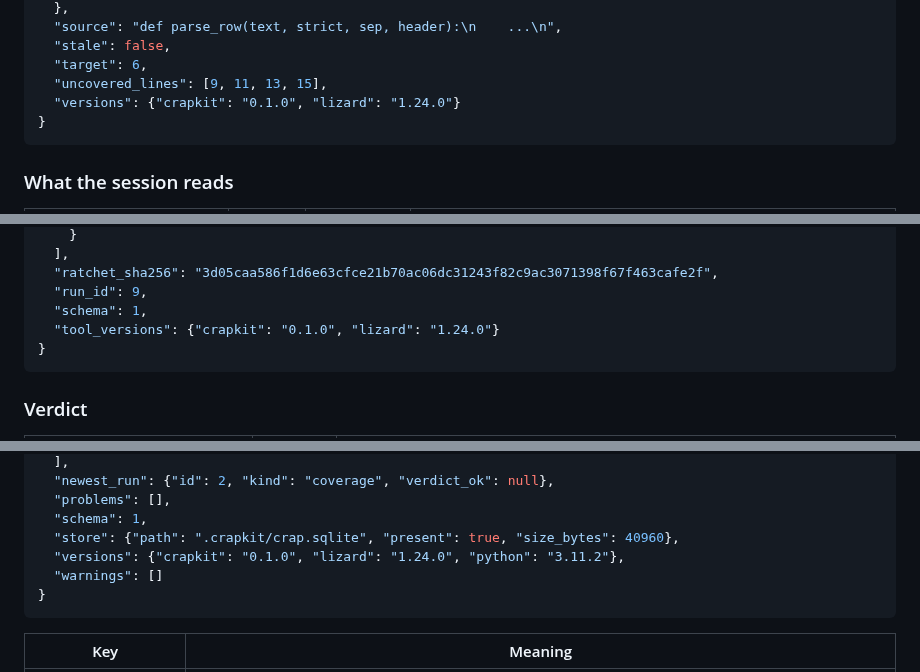
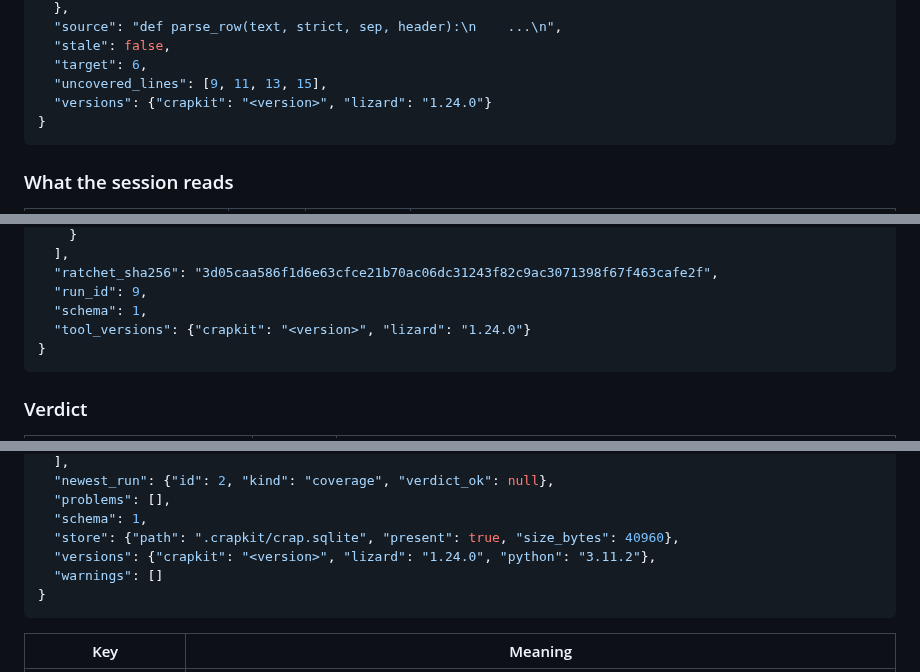
Before and after one commit to JeanFrancoisGagne/crapkit, a Markdown page: docs/agent-json.md, 3 parts joined by grey strips. Rendered like a GitHub page.

Commit message:
Stop the agent page quoting a version it cannot keep
docs/agent-json.md printed "0.1.0" as crapkit's version in three sample
payloads (brief, verify --json, doctor --json) and "this crapkit is 0.4.0" in
the doctor --plugin-root transcript. The tree is 0.4.4, so all four were wrong,
and pinning 0.4.4 into them only moves the wrongness to the next release.

Both forms now read <version>. That is the placeholder the same page already
uses for values a reader supplies or the tool fills in: <test command> in the
doctor warning, <that root> in the checking line, cache/<marketplace>/<plugin>/
<version>/ in the install path. It stays valid JSON inside the payload blocks,
and the transcript still shows the disagreement it exists to show, because the
plugin side keeps its literal 0.3.0.

````diff
--- a/docs/agent-json.md
+++ b/docs/agent-json.md
@@ -361,7 +361,7 @@ $ crapkit brief app/parse_csv.py parse_row --json
   "stale": false,
   "target": 6,
   "uncovered_lines": [9, 11, 13, 15],
-  "versions": {"crapkit": "0.1.0", "lizard": "1.24.0"}
+  "versions": {"crapkit": "<version>", "lizard": "1.24.0"}
 }
 ```
 
@@ -732,7 +732,7 @@ $ crapkit verify --json
   "ratchet_sha256": "3d05caa586f1d6e63cfce21b70ac06dc31243f82c9ac3071398f67f463cafe2f",
   "run_id": 9,
   "schema": 1,
-  "tool_versions": {"crapkit": "0.1.0", "lizard": "1.24.0"}
+  "tool_versions": {"crapkit": "<version>", "lizard": "1.24.0"}
 }
 ```
 
@@ -895,7 +895,7 @@ $ crapkit doctor --json
   "problems": [],
   "schema": 1,
   "store": {"path": ".crapkit/crap.sqlite", "present": true, "size_bytes": 40960},
-  "versions": {"crapkit": "0.1.0", "lizard": "1.24.0", "python": "3.11.2"},
+  "versions": {"crapkit": "<version>", "lizard": "1.24.0", "python": "3.11.2"},
   "warnings": []
 }
 ```
````
Also changed, not shown: other parts of docs/agent-json.md (+1 -1 lines).
